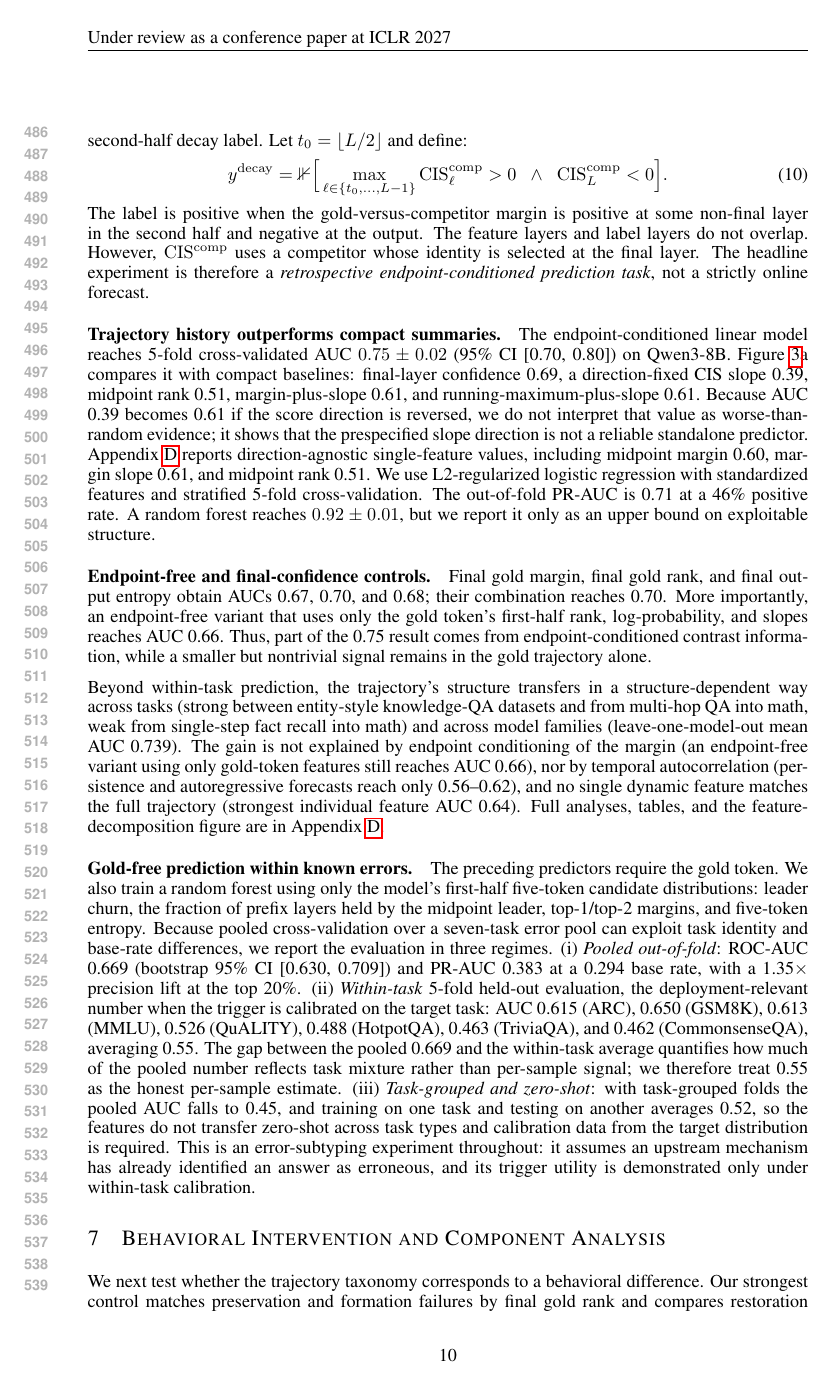
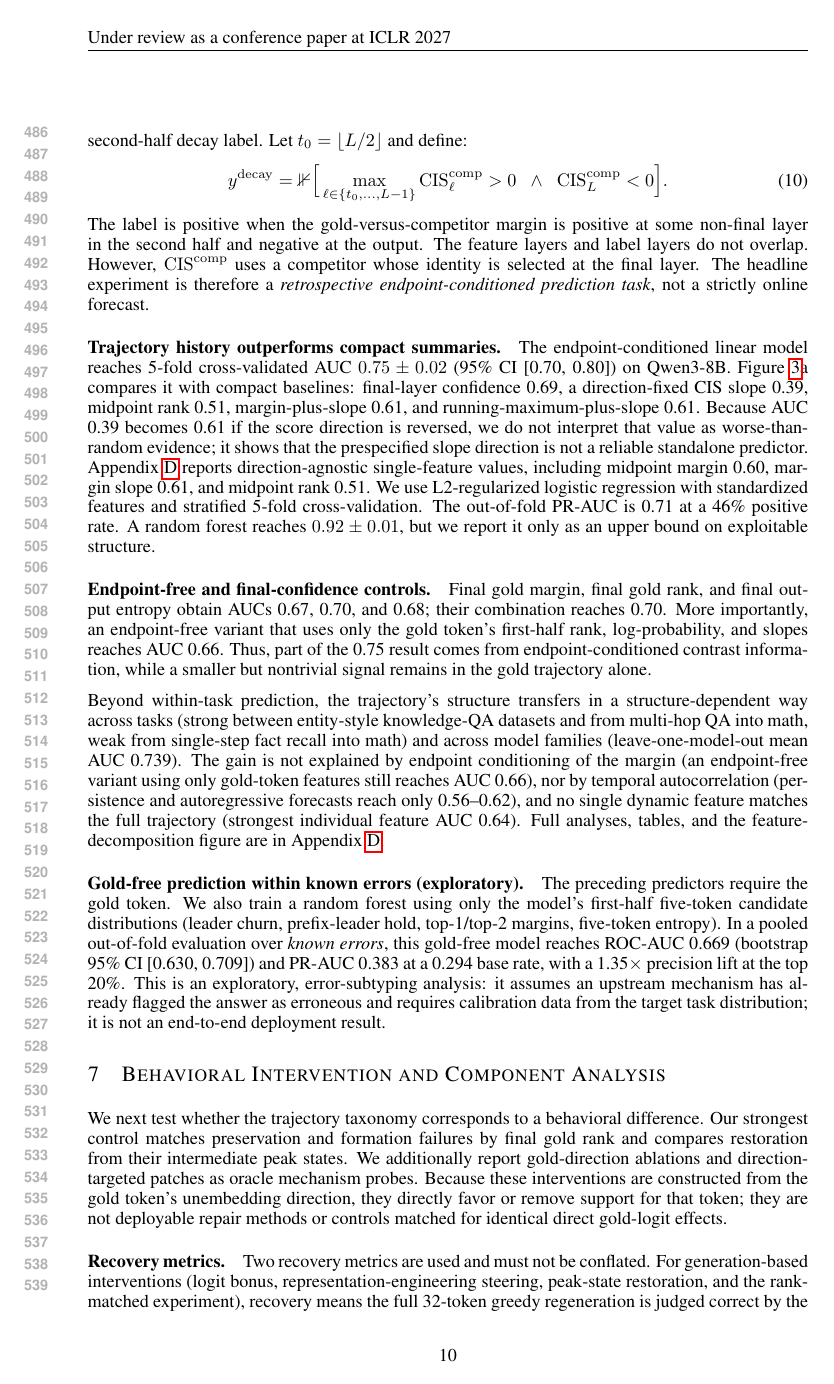
Before and after one commit to cscsysu/lostresearch, a LaTeX paper (iclr2027/iclr2027_conference_fix.tex): page 10 of 20. Compiled offline with pdfLaTeX.

Commit message:
Revert within-task/task-grouped/zero-shot non-oracle numbers to exploratory pooled-only version per author decision (numbers created reviewer-attack tension with the trigger closed loop); mark section exploratory

```diff
--- a/iclr2027/iclr2027_conference_fix.tex
+++ b/iclr2027/iclr2027_conference_fix.tex
@@ -292,9 +292,9 @@ Final gold margin, final gold rank, and final output entropy obtain AUCs 0.67, 0
 
 Beyond within-task prediction, the trajectory's structure transfers in a structure-dependent way across tasks (strong between entity-style knowledge-QA datasets and from multi-hop QA into math, weak from single-step fact recall into math) and across model families (leave-one-model-out mean AUC 0.739). The gain is not explained by endpoint conditioning of the margin (an endpoint-free variant using only gold-token features still reaches AUC 0.66), nor by temporal autocorrelation (persistence and autoregressive forecasts reach only 0.56--0.62), and no single dynamic feature matches the full trajectory (strongest individual feature AUC 0.64). Full analyses, tables, and the feature-decomposition figure are in Appendix~\ref{app:prediction}.
 
-\paragraph{Gold-free prediction within known errors.}
+\paragraph{Gold-free prediction within known errors (exploratory).}
 \label{sec:nonoracle}
-The preceding predictors require the gold token. We also train a random forest using only the model's first-half five-token candidate distributions: leader churn, the fraction of prefix layers held by the midpoint leader, top-1/top-2 margins, and five-token entropy. Because pooled cross-validation over a seven-task error pool can exploit task identity and base-rate differences, we report the evaluation in three regimes. (i)~\emph{Pooled out-of-fold}: ROC-AUC 0.669 (bootstrap 95\% CI [0.630, 0.709]) and PR-AUC 0.383 at a 0.294 base rate, with a 1.35$\times$ precision lift at the top 20\%. (ii)~\emph{Within-task} 5-fold held-out evaluation, the deployment-relevant number when the trigger is calibrated on the target task: AUC 0.615 (ARC), 0.650 (GSM8K), 0.613 (MMLU), 0.526 (QuALITY), 0.488 (HotpotQA), 0.463 (TriviaQA), and 0.462 (CommonsenseQA), averaging 0.55. The gap between the pooled 0.669 and the within-task average quantifies how much of the pooled number reflects task mixture rather than per-sample signal; we therefore treat 0.55 as the honest per-sample estimate. (iii)~\emph{Task-grouped and zero-shot}: with task-grouped folds the pooled AUC falls to 0.45, and training on one task and testing on another averages 0.52, so the features do not transfer zero-shot across task types and calibration data from the target distribution is required. This is an error-subtyping experiment throughout: it assumes an upstream mechanism has already identified an answer as erroneous, and its trigger utility is demonstrated only under within-task calibration.
+The preceding predictors require the gold token. We also train a random forest using only the model's first-half five-token candidate distributions (leader churn, prefix-leader hold, top-1/top-2 margins, five-token entropy). In a pooled out-of-fold evaluation over \emph{known errors}, this gold-free model reaches ROC-AUC 0.669 (bootstrap 95\% CI [0.630, 0.709]) and PR-AUC 0.383 at a 0.294 base rate, with a 1.35$\times$ precision lift at the top 20\%. This is an exploratory, error-subtyping analysis: it assumes an upstream mechanism has already flagged the answer as erroneous and requires calibration data from the target task distribution; it is not an end-to-end deployment result.
 
 \begin{figure}[t]
 \centering
```
